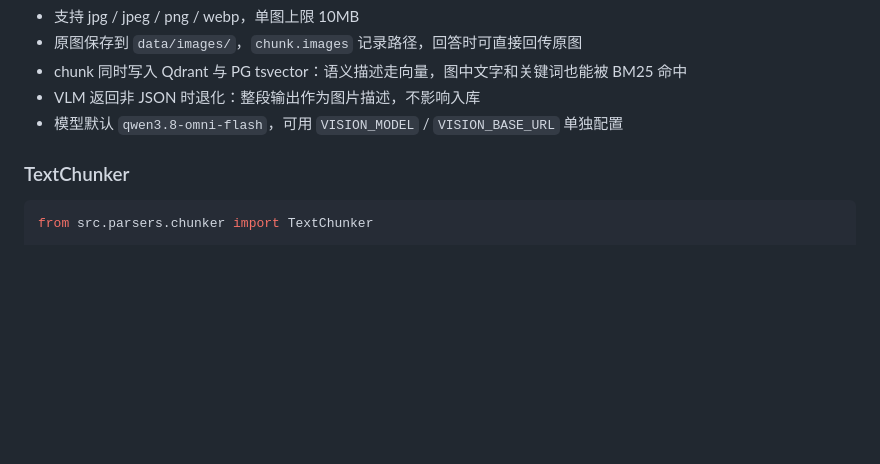
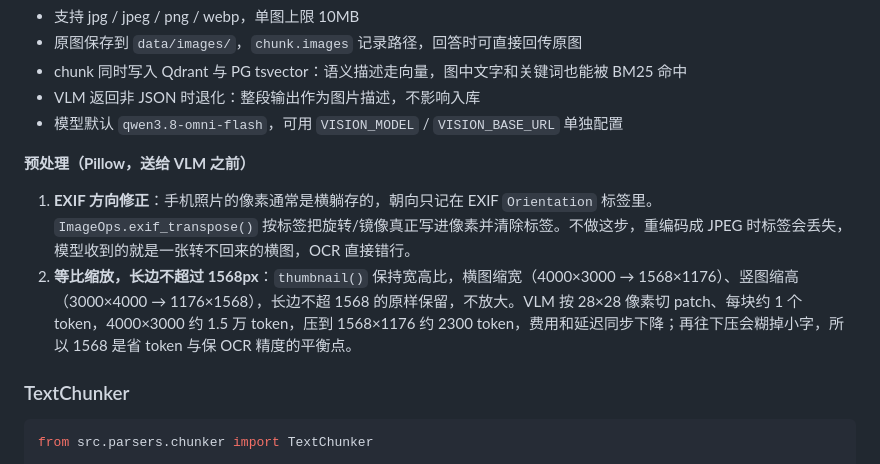
Before and after one commit to gaoq58833/rag_project, a Markdown page: README.md, the part around the change. Drawn GitHub-style; blank space fills up the shorter version.

Commit message:
docs: 补充图片预处理的 EXIF 修正与等比缩放说明

```diff
--- a/README.md
+++ b/README.md
@@ -308,6 +308,11 @@ result = ImageParser().parse("test_file/xxx.png")
 - chunk 同时写入 Qdrant 与 PG tsvector：语义描述走向量，图中文字和关键词也能被 BM25 命中
 - VLM 返回非 JSON 时退化：整段输出作为图片描述，不影响入库
 - 模型默认 `qwen3.8-omni-flash`，可用 `VISION_MODEL` / `VISION_BASE_URL` 单独配置
+
+**预处理（Pillow，送给 VLM 之前）**
+
+1. **EXIF 方向修正**：手机照片的像素通常是横躺存的，朝向只记在 EXIF `Orientation` 标签里。`ImageOps.exif_transpose()` 按标签把旋转/镜像真正写进像素并清除标签。不做这步，重编码成 JPEG 时标签会丢失，模型收到的就是一张转不回来的横图，OCR 直接错行。
+2. **等比缩放，长边不超过 1568px**：`thumbnail()` 保持宽高比，横图缩宽（4000×3000 → 1568×1176）、竖图缩高（3000×4000 → 1176×1568），长边不超 1568 的原样保留，不放大。VLM 按 28×28 像素切 patch、每块约 1 个 token，4000×3000 约 1.5 万 token，压到 1568×1176 约 2300 token，费用和延迟同步下降；再往下压会糊掉小字，所以 1568 是省 token 与保 OCR 精度的平衡点。
 
 ### TextChunker
 
```
